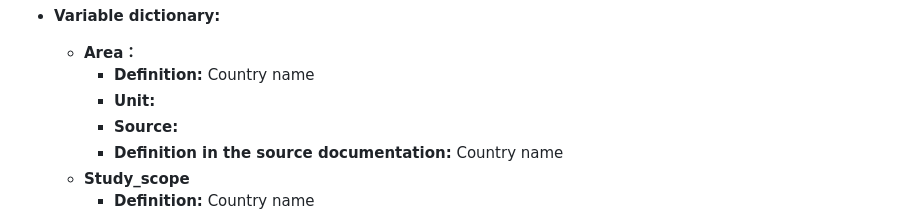
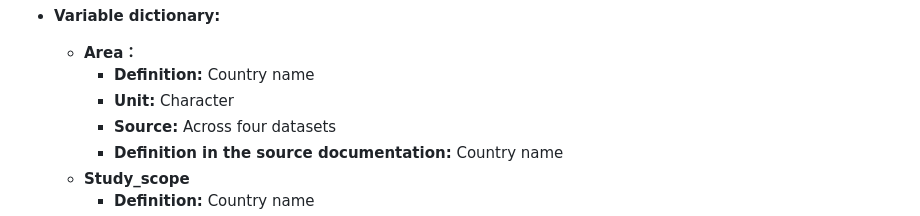
Before and after one commit to Xiyu200456/WangWangCheChen, a Markdown page: README.md, the part around one of its changes. Drawn GitHub-style.

Commit message:
Enhance variable dictionary in README
Updated variable dictionary with units and sources for various metrics related to solar panel exports and installed capacity.

```diff
--- a/README.md
+++ b/README.md
@@ -45,8 +45,8 @@
 - **Variable dictionary:**
   - **Area：**
     - **Definition:** Country name
-    - **Unit:**
-    - **Source:**
+    - **Unit:** Character
+    - **Source:** Across four datasets
     - **Definition in the source documentation:** Country name
   - **Study_scope**
     - **Definition:** Country name
```
Also changed, not shown: other parts of README.md (+55 -3 lines).
